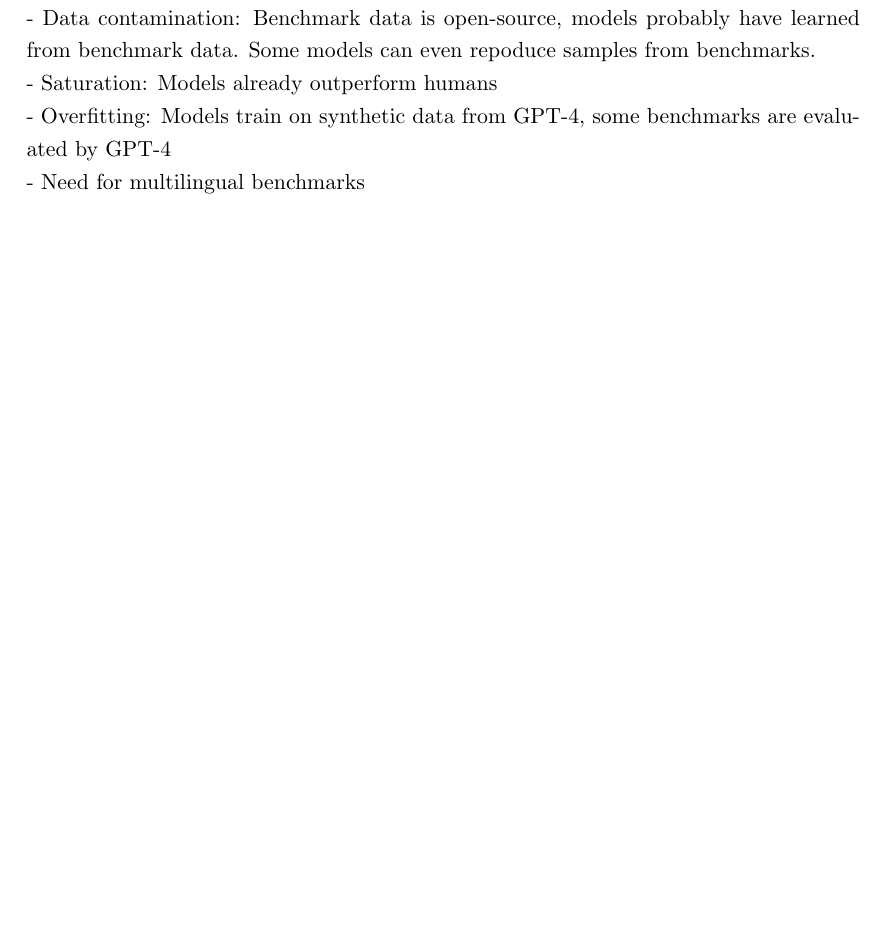
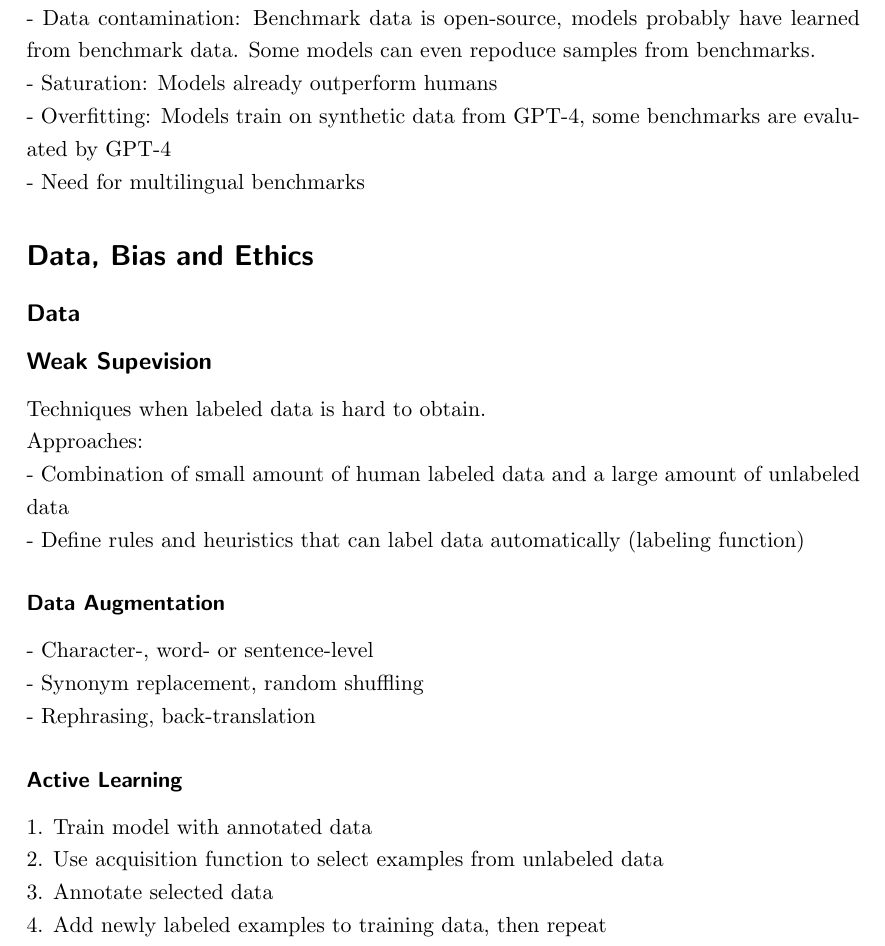
Before and after one commit to jaanisfehling/advanced-nlp, a LaTeX document (summary.tex): part of page 12 of 12, cut so that both start at the same text, the shorter picture padded with empty space. Compiled offline with pdfLaTeX.

Commit message:
finished data

```diff
--- a/summary.tex
+++ b/summary.tex
@@ -319,6 +319,25 @@ Problems:
 - Need for multilingual benchmarks
 
 
+\section*{Data, Bias and Ethics}
+\subsection*{Data}
+\subsection*{Weak Supevision}
+Techniques when labeled data is hard to obtain.
+Approaches:
+- Combination of small amount of human labeled data and a large amount of unlabeled data
+- Define rules and heuristics that can label data automatically (labeling function)
+
+\subsubsection*{Data Augmentation}
+- Character-, word- or sentence-level
+- Synonym replacement, random shuffling
+- Rephrasing, back-translation
+
+\subsubsection*{Active Learning}
+1. Train model with annotated data
+2. Use acquisition function to select examples from unlabeled data
+3. Annotate selected data
+4. Add newly labeled examples to training data, then repeat
+
 
 
 
```
Also changed, not shown: summary.pdf.
